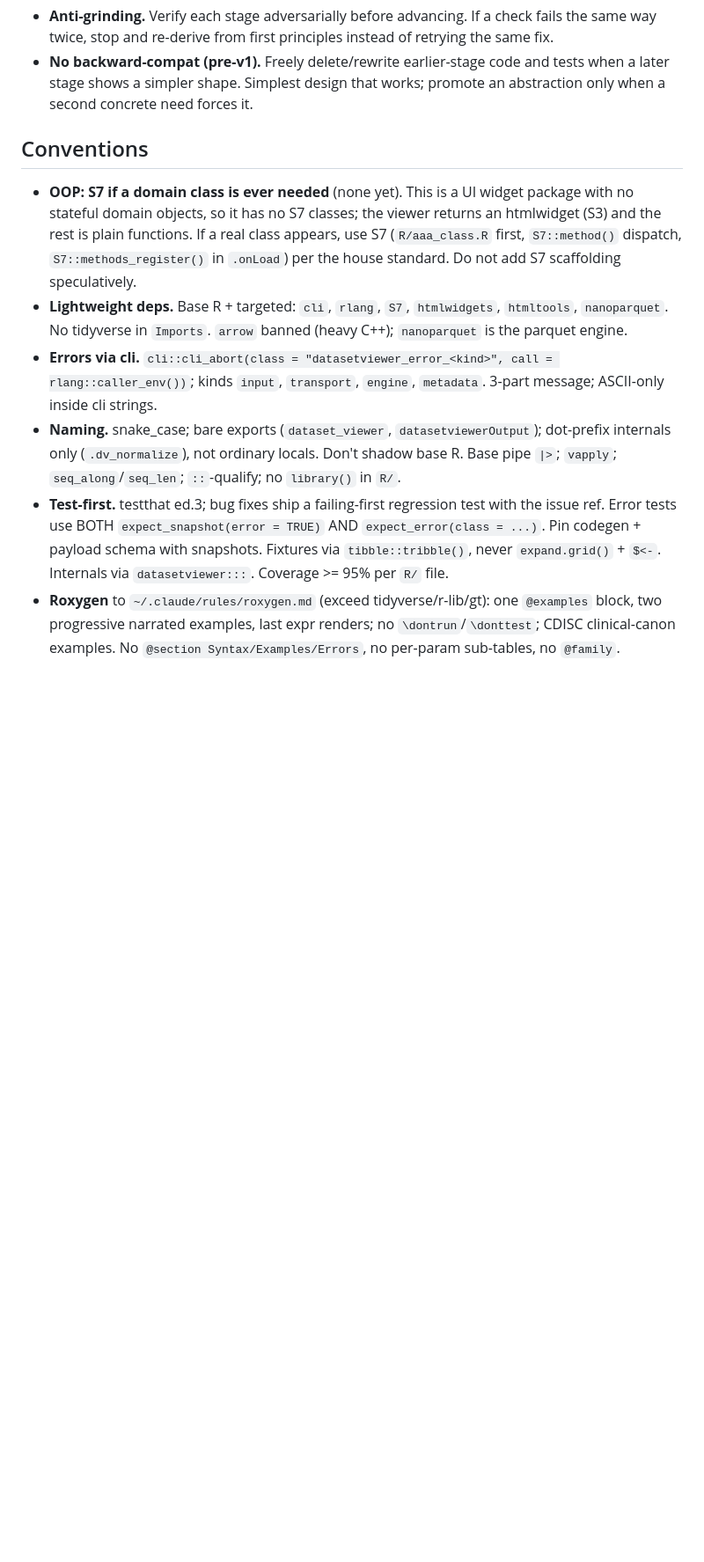
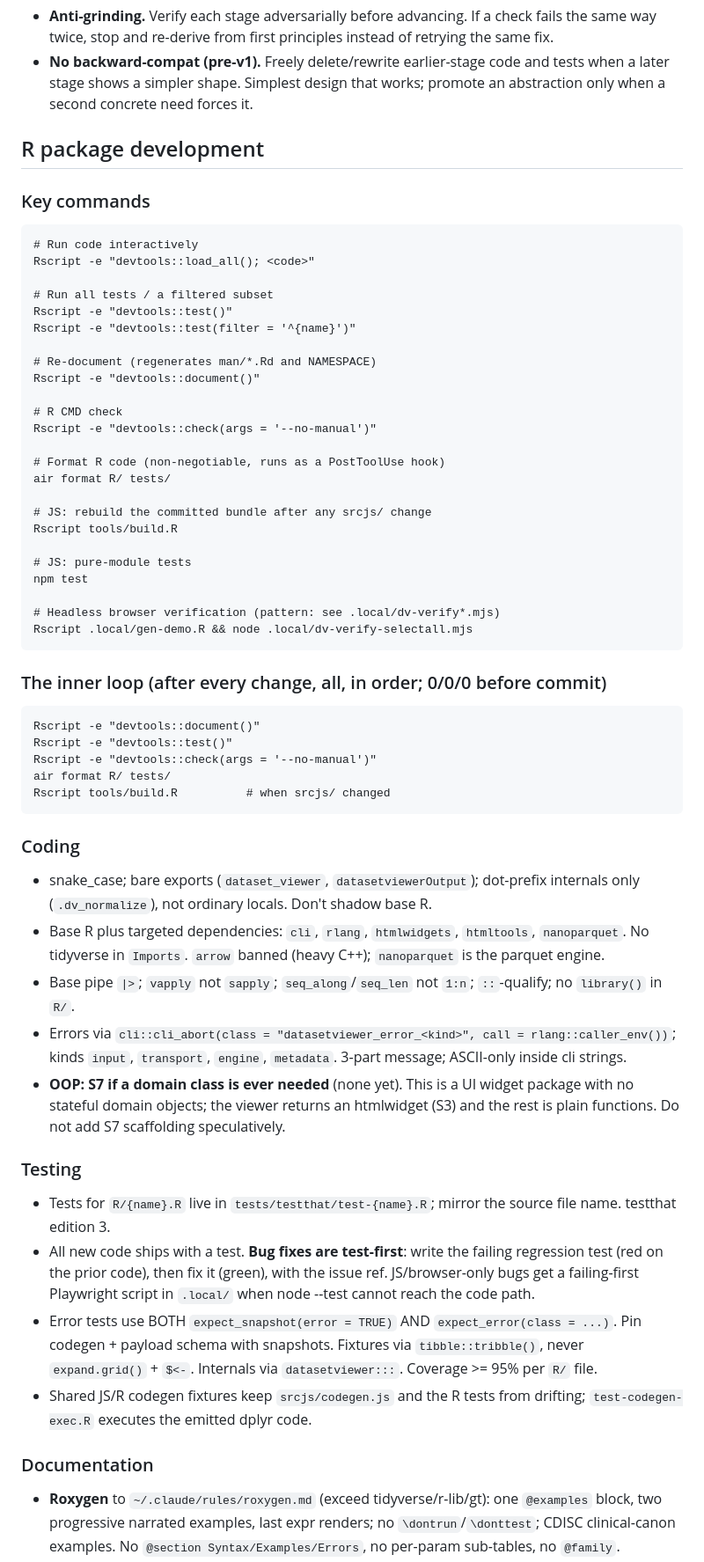
Before and after one commit to vthanik/datasetviewer, a Markdown page: CLAUDE.md, the part around one of its changes. Shown at 88% size. Rendered like a GitHub page; blank space fills up the shorter version.

````diff
--- a/CLAUDE.md
+++ b/CLAUDE.md
@@ -53,29 +73,82 @@ over the lazy shortcut. No silent truncation, no "good enough for now."
   and tests when a later stage shows a simpler shape. Simplest design that
   works; promote an abstraction only when a second concrete need forces it.
 
-## Conventions
+## R package development
 
-- **OOP: S7 if a domain class is ever needed** (none yet). This is a UI
-  widget package with no stateful domain objects, so it has no S7 classes;
-  the viewer returns an htmlwidget (S3) and the rest is plain functions. If a
-  real class appears, use S7 (`R/aaa_class.R` first, `S7::method()` dispatch,
-  `S7::methods_register()` in `.onLoad`) per the house standard. Do not add
-  S7 scaffolding speculatively.
-- **Lightweight deps.** Base R + targeted: `cli`, `rlang`, `S7`,
-  `htmlwidgets`, `htmltools`, `nanoparquet`. No tidyverse in `Imports`.
-  `arrow` banned (heavy C++); `nanoparquet` is the parquet engine.
-- **Errors via cli.** `cli::cli_abort(class = "datasetviewer_error_<kind>",
+### Key commands
+
+```
+# Run code interactively
+Rscript -e "devtools::load_all(); <code>"
+
+# Run all tests / a filtered subset
+Rscript -e "devtools::test()"
+Rscript -e "devtools::test(filter = '^{name}')"
+
+# Re-document (regenerates man/*.Rd and NAMESPACE)
+Rscript -e "devtools::document()"
+
+# R CMD check
+Rscript -e "devtools::check(args = '--no-manual')"
+
+# Format R code (non-negotiable, runs as a PostToolUse hook)
+air format R/ tests/
+
+# JS: rebuild the committed bundle after any srcjs/ change
+Rscript tools/build.R
+
+# JS: pure-module tests
+npm test
+
+# Headless browser verification (pattern: see .local/dv-verify*.mjs)
+Rscript .local/gen-demo.R && node .local/dv-verify-selectall.mjs
+```
+
+### The inner loop (after every change, all, in order; 0/0/0 before commit)
+
+```
+Rscript -e "devtools::document()"
+Rscript -e "devtools::test()"
+Rscript -e "devtools::check(args = '--no-manual')"
+air format R/ tests/
+Rscript tools/build.R          # when srcjs/ changed
+```
+
+### Coding
+
+- snake_case; bare exports (`dataset_viewer`, `datasetviewerOutput`);
+  dot-prefix internals only (`.dv_normalize`), not ordinary locals. Don't
+  shadow base R.
+- Base R plus targeted dependencies: `cli`, `rlang`, `htmlwidgets`,
+  `htmltools`, `nanoparquet`. No tidyverse in `Imports`. `arrow` banned
+  (heavy C++); `nanoparquet` is the parquet engine.
+- Base pipe `|>`; `vapply` not `sapply`; `seq_along`/`seq_len` not `1:n`;
+  `::`-qualify; no `library()` in `R/`.
+- Errors via `cli::cli_abort(class = "datasetviewer_error_<kind>",
   call = rlang::caller_env())`; kinds `input`, `transport`, `engine`,
   `metadata`. 3-part message; ASCII-only inside cli strings.
-- **Naming.** snake_case; bare exports (`dataset_viewer`,
-  `datasetviewerOutput`); dot-prefix internals only (`.dv_normalize`), not
-  ordinary locals. Don't shadow base R. Base pipe `|>`; `vapply`;
-  `seq_along`/`seq_len`; `::`-qualify; no `library()` in `R/`.
-- **Test-first.** testthat ed.3; bug fixes ship a failing-first regression
-  test with the issue ref. Error tests use BOTH `expect_snapshot(error =
-  TRUE)` AND `expect_error(class = ...)`. Pin codegen + payload schema with
-  snapshots. Fixtures via `tibble::tribble()`, never `expand.grid()` + `$<-`.
-  Internals via `datasetviewer:::`. Coverage >= 95% per `R/` file.
+- **OOP: S7 if a domain class is ever needed** (none yet). This is a UI
+  widget package with no stateful domain objects; the viewer returns an
+  htmlwidget (S3) and the rest is plain functions. Do not add S7
+  scaffolding speculatively.
+
+### Testing
+
+- Tests for `R/{name}.R` live in `tests/testthat/test-{name}.R`; mirror
+  the source file name. testthat edition 3.
+- All new code ships with a test. **Bug fixes are test-first**: write the
+  failing regression test (red on the prior code), then fix it (green),
+  with the issue ref. JS/browser-only bugs get a failing-first Playwright
+  script in `.local/` when node --test cannot reach the code path.
+- Error tests use BOTH `expect_snapshot(error = TRUE)` AND
+  `expect_error(class = ...)`. Pin codegen + payload schema with
+  snapshots. Fixtures via `tibble::tribble()`, never `expand.grid()` +
+  `$<-`. Internals via `datasetviewer:::`. Coverage >= 95% per `R/` file.
+- Shared JS/R codegen fixtures keep `srcjs/codegen.js` and the R tests
+  from drifting; `test-codegen-exec.R` executes the emitted dplyr code.
+
+### Documentation
+
 - **Roxygen** to `~/.claude/rules/roxygen.md` (exceed tidyverse/r-lib/gt):
   one `@examples` block, two progressive narrated examples, last expr
   renders; no `\dontrun`/`\donttest`; CDISC clinical-canon examples. No
````
Also changed, not shown: other parts of CLAUDE.md (+89 -31 lines).
